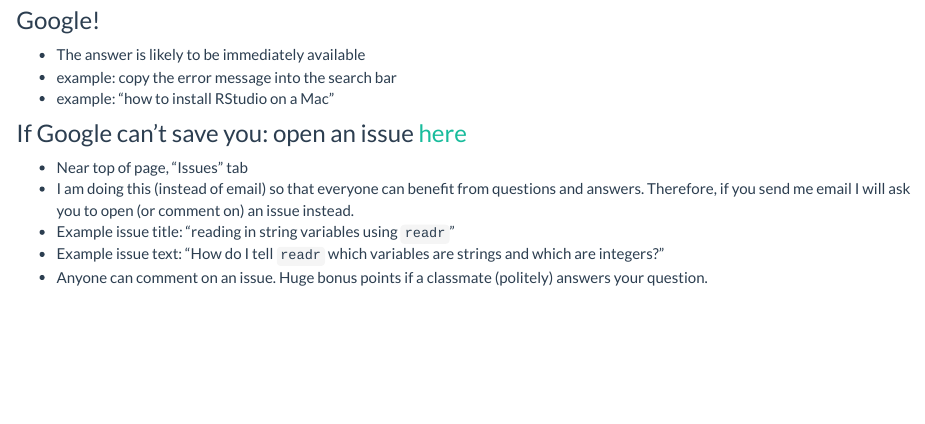
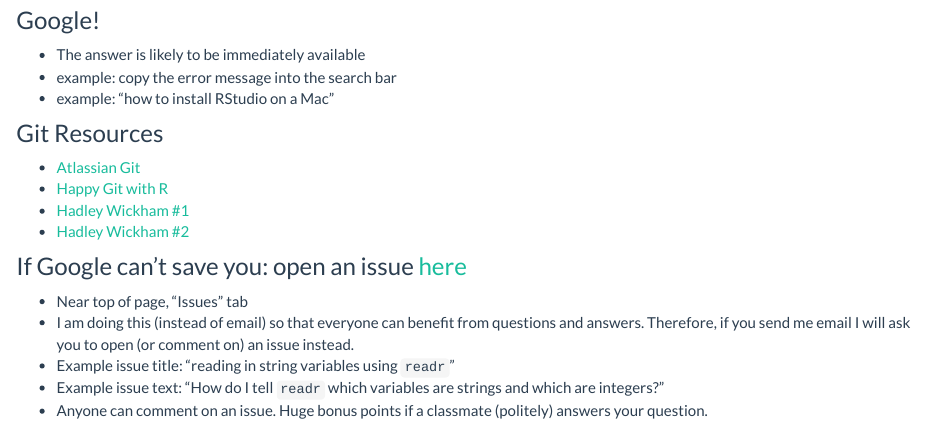
Before and after one commit to CU-picudata/course, an R Markdown document (help.Rmd): the page in a window 1100 px wide, from 130 px down. The pictures show the output file help.html that the author committed with the source, opened offline; library style sheets and scripts come from the installed R packages.

Commit message:
added git resources to help

```diff
--- a/help.Rmd
+++ b/help.Rmd
@@ -8,6 +8,13 @@
 - example: copy the error message into the search bar
 - example: "how to install RStudio on a Mac"
 
+### Git Resources
+
+- [Atlassian Git](https://www.atlassian.com/git)
+- [Happy Git with R](http://happygitwithr.com/)
+- [Hadley Wickham #1](http://r-pkgs.had.co.nz/git.html#commit-best-practices)
+- [Hadley Wickham #2](http://r-pkgs.had.co.nz/git.html#git-rstudio)
+
 ### If Google can't save you: open an issue [here](https://github.com/CU-picudata/course)
 
 - Near top of page, "Issues" tab
```
Also changed, not shown: help.html, 1 other file.
